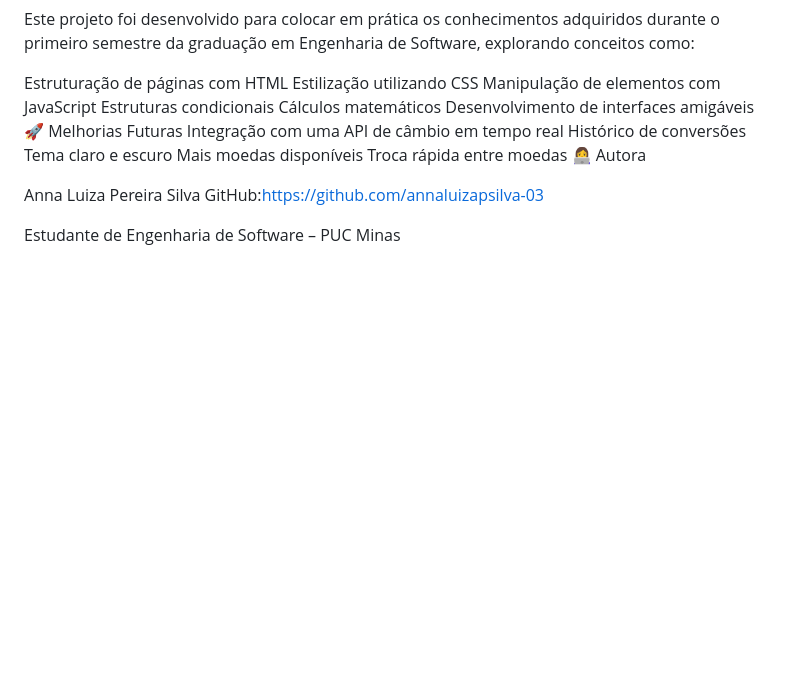
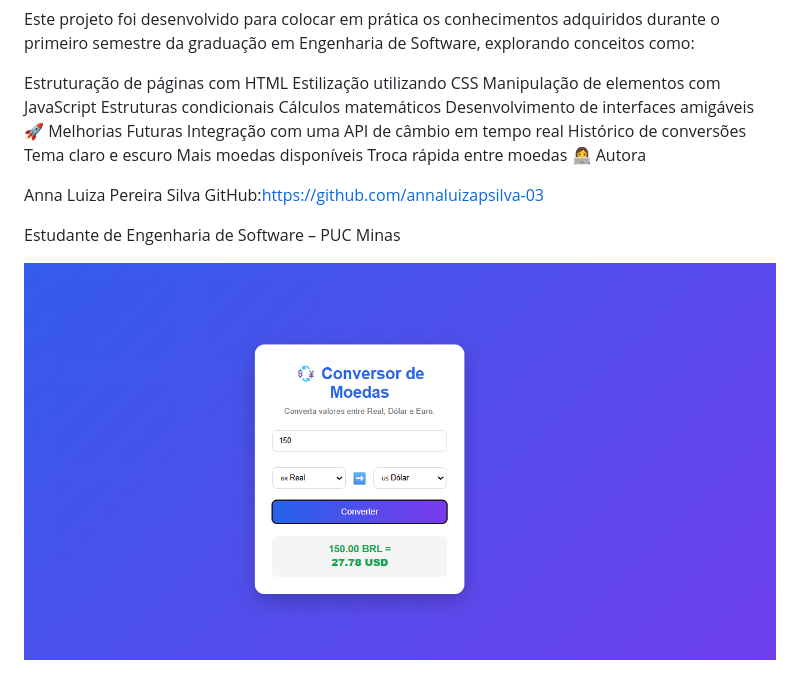
Before and after one commit to annaluizapsilva-03/Conversor-de-Moedas, a Markdown page: README.md, the part around the change. GitHub-like rendering; pictures changed too: imagem/Conversor de Moedas.png (added); blank space fills up the shorter version.

```diff
--- a/README.md
+++ b/README.md
@@ -50,3 +50,5 @@ Anna Luiza Pereira Silva
 GitHub:https://github.com/annaluizapsilva-03
 
 Estudante de Engenharia de Software – PUC Minas
+
+ ![p](imagem/Conversor%20de%20Moedas.png)
```
Also changed, not shown: 3 other files.
